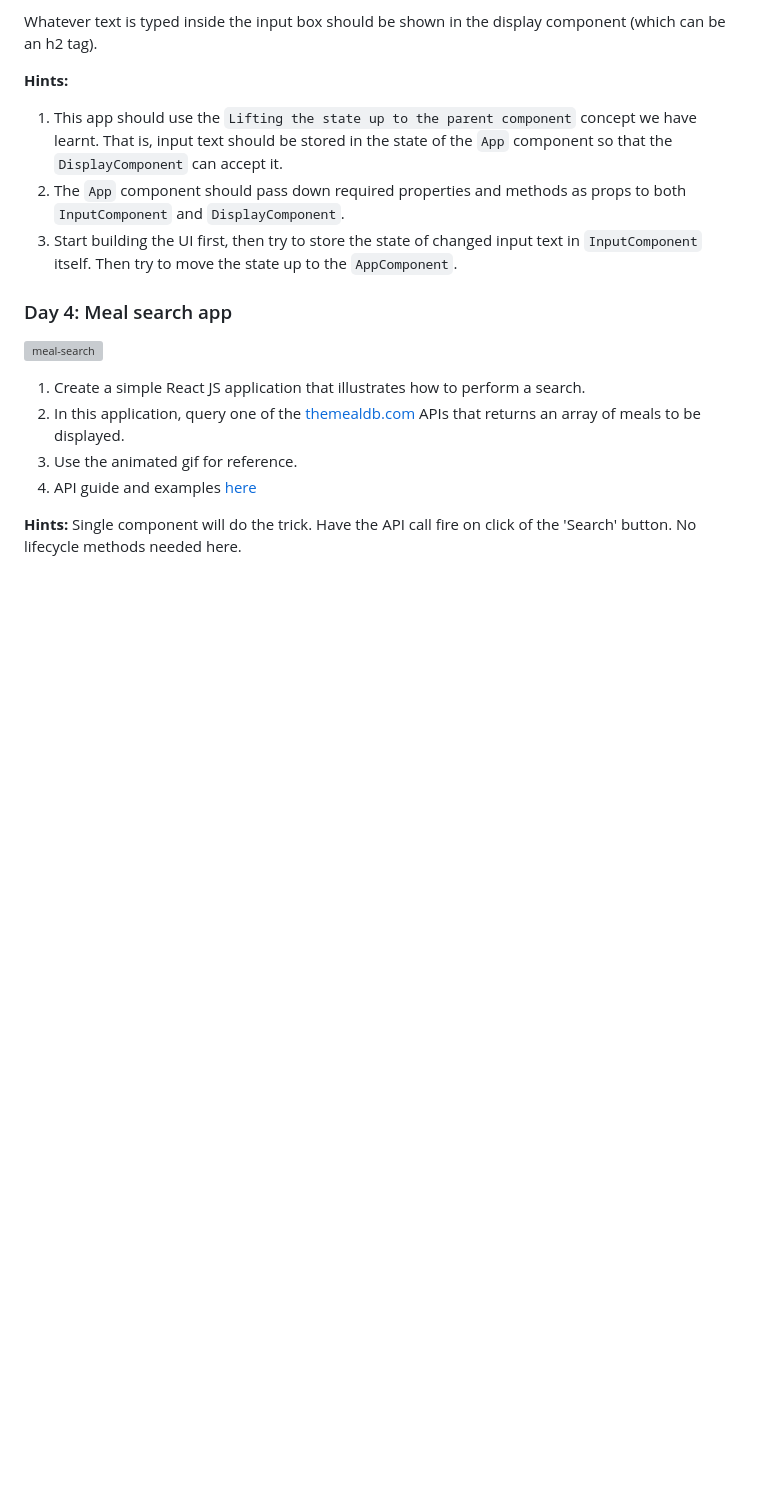
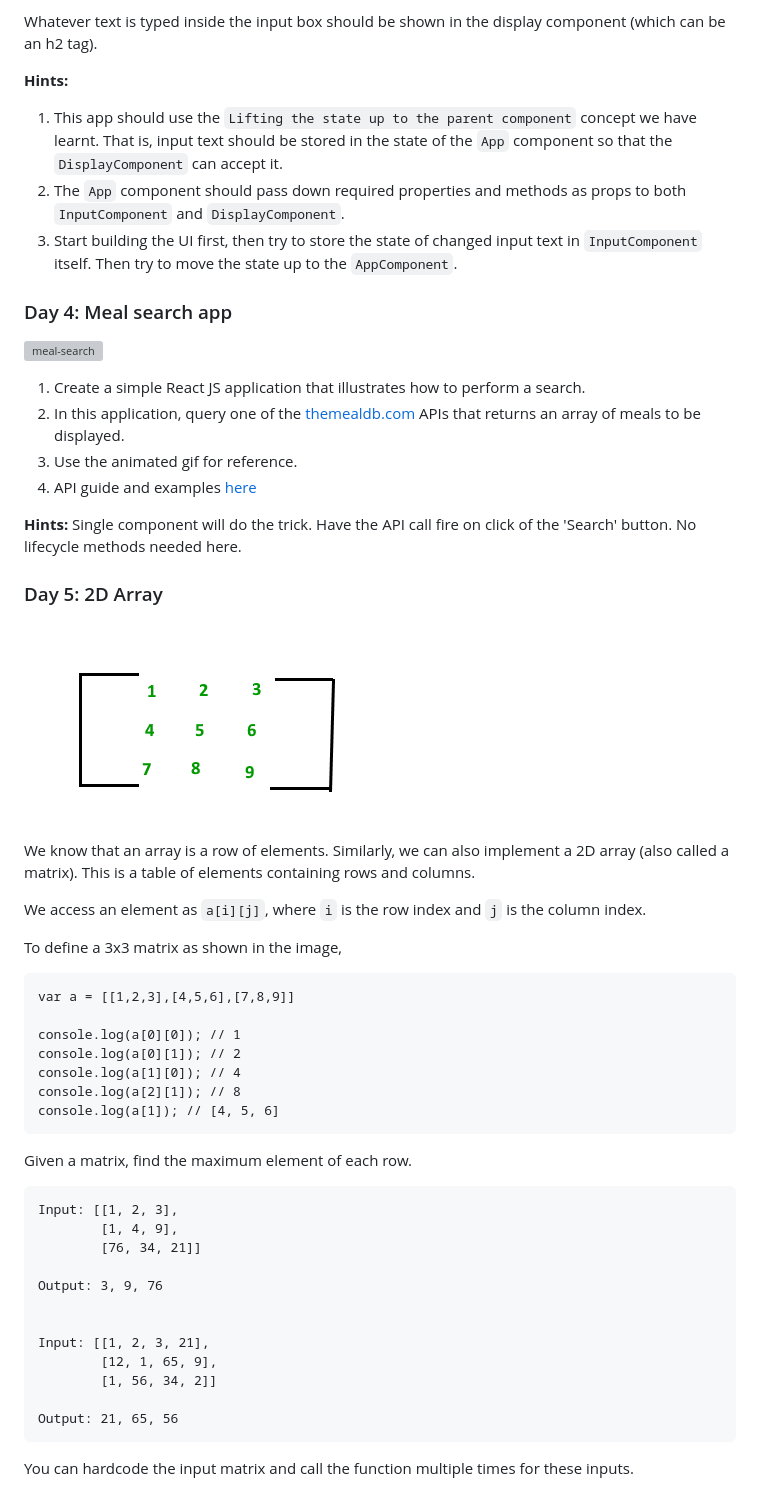
Before and after one commit to attainu-falcon/falcon-course-module, a Markdown page: coding-challenges/README.md, the part around the change. Rendered like a GitHub page; pictures changed too: coding-challenges/images/matrix.png (added); blank space fills up the shorter version; grey boxes are pictures that could not be loaded.

Commit message:
Coding challenge week15-day05

````diff
--- a/coding-challenges/README.md
+++ b/coding-challenges/README.md
@@ -283,3 +283,38 @@ Whatever text is typed inside the input box should be shown in the display compo
 4. API guide and examples [here](https://www.themealdb.com/api.php)
 
 **Hints:** Single component will do the trick. Have the API call fire on click of the 'Search' button. No lifecycle methods needed here.
+
+### Day 5: 2D Array
+![matrix](images/matrix.png)
+
+We know that an array is a row of elements. Similarly, we can also implement a 2D array (also called a matrix). This is a table of elements containing rows and columns.
+
+We access an element as `a[i][j]`, where `i` is the row index and `j` is the column index.
+
+To define a 3x3 matrix as shown in the image,
+```
+var a = [[1,2,3],[4,5,6],[7,8,9]]
+
+console.log(a[0][0]); // 1
+console.log(a[0][1]); // 2
+console.log(a[1][0]); // 4
+console.log(a[2][1]); // 8
+console.log(a[1]); // [4, 5, 6]
+```
+
+Given a matrix, find the maximum element of each row.
+```
+Input: [[1, 2, 3],
+        [1, 4, 9],
+        [76, 34, 21]]
+
+Output: 3, 9, 76
+
+
+Input: [[1, 2, 3, 21],
+        [12, 1, 65, 9],
+        [1, 56, 34, 2]]
+
+Output: 21, 65, 56
+```
+You can hardcode the input matrix and call the function multiple times for these inputs.
````
